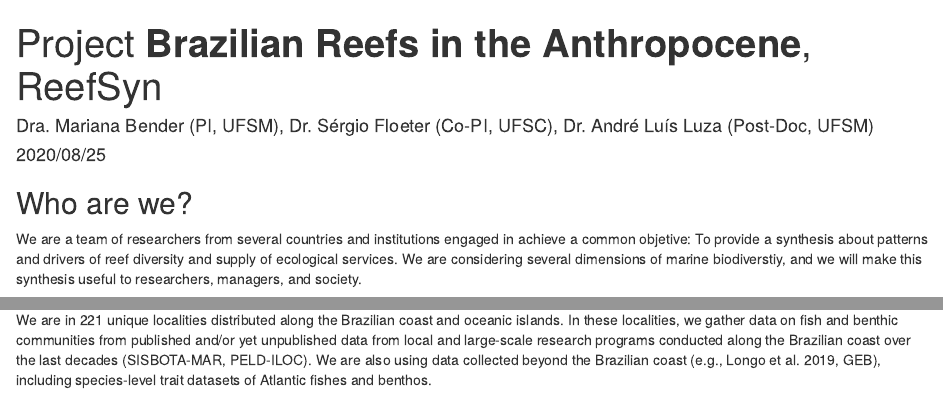
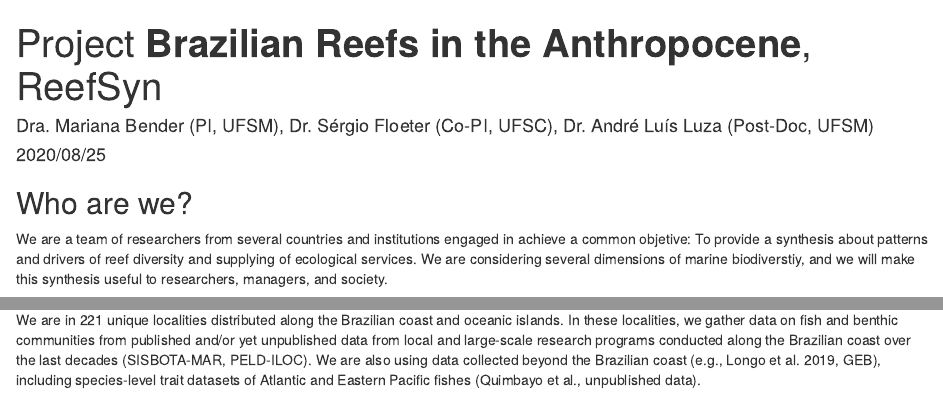
Before and after one commit to Sinbiose-Reefs/reefsyn_site, an R Markdown document (test_html.Rmd): the page in a window 1100 px wide, from its top, and a second part further down, joined at a grey line. Rendered offline with R 4.5, knitr and Pandoc, with nearby package versions; some code elsewhere in the file could not run offline.

Commit message:
small change in the text

````diff
--- a/test_html.Rmd
+++ b/test_html.Rmd
@@ -11,7 +11,7 @@ knitr::opts_chunk$set(echo = TRUE)
 
 ## Who are we?
 
-We are a team of researchers from several countries and institutions engaged in achieve a common objetive: To provide a synthesis about patterns and drivers of reef diversity and supply of ecological services. We are considering several dimensions of marine biodiverstiy, and we will make this synthesis useful to researchers, managers, and society.
+We are a team of researchers from several countries and institutions engaged in achieve a common objetive: To provide a synthesis about patterns and drivers of reef diversity and supplying of ecological services. We are considering several dimensions of marine biodiverstiy, and we will make this synthesis useful to researchers, managers, and society.
 
 
 ```{r, echo = F, fig.height=8,fig.width=8,,message=F, warning=F}
@@ -64,11 +64,9 @@ wordcloud(words = freq_texto_wc$word,
 ```
 
 
-
-
 ## Where are we? Which data are we using?
 
-We are in 221 unique localities distributed along the Brazilian coast and oceanic islands. In these localities, we gather data on fish and benthic communities from published and/or yet unpublished data from local and large-scale research programs conducted along the Brazilian coast over the last decades (SISBOTA-MAR, PELD-ILOC). We are also using data collected beyond the Brazilian coast (e.g., Longo et al. 2019, GEB), including species-level trait datasets of Atlantic fishes and benthos.
+We are in 221 unique localities distributed along the Brazilian coast and oceanic islands. In these localities, we gather data on fish and benthic communities from published and/or yet unpublished data from local and large-scale research programs conducted along the Brazilian coast over the last decades (SISBOTA-MAR, PELD-ILOC). We are also using data collected beyond the Brazilian coast (e.g., Longo et al. 2019, GEB), including species-level trait datasets of Atlantic and Eastern Pacific fishes (Quimbayo et al., unpublished data).
 
 ```{r, echo = F, fig.height=5,fig.width=5,,message=F, warning=F}
 
````
